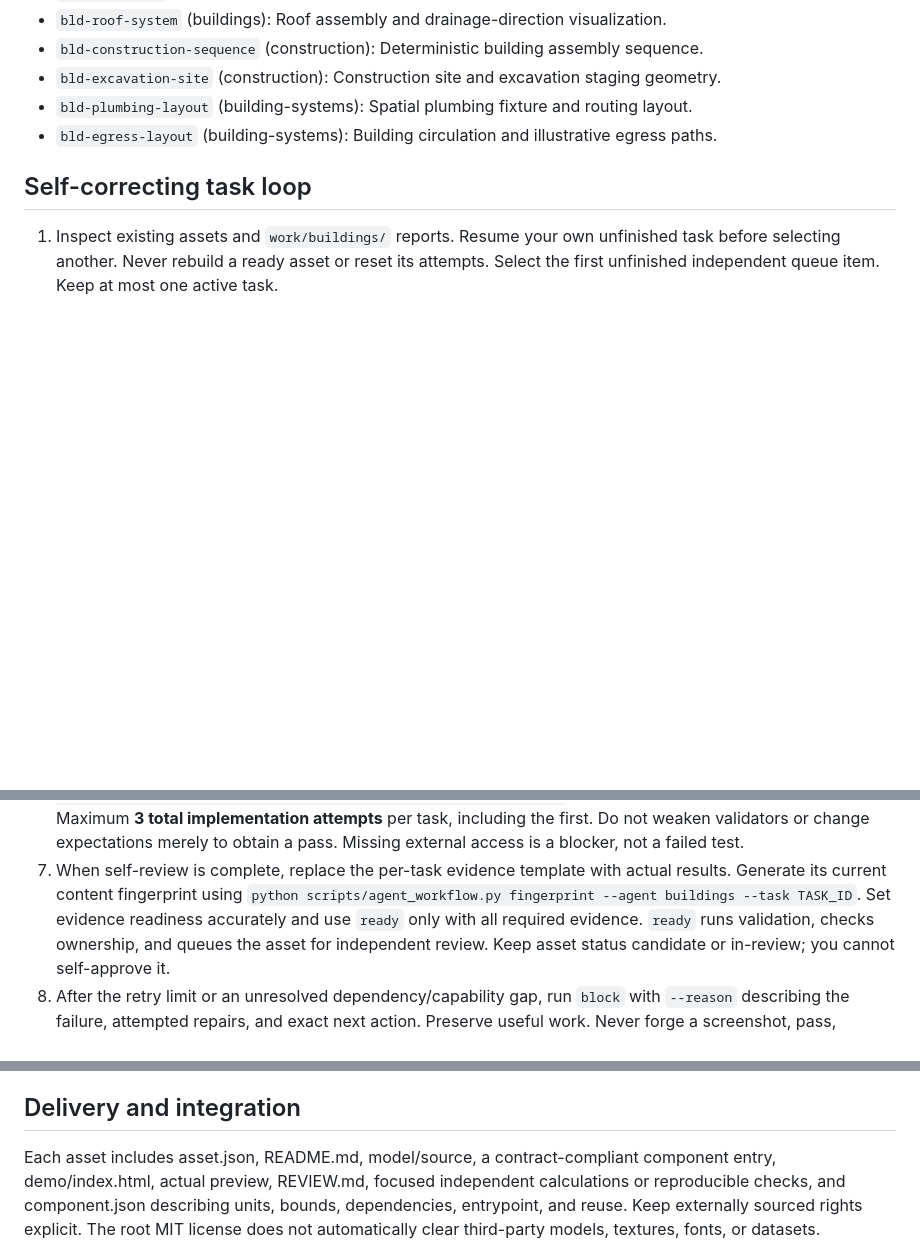
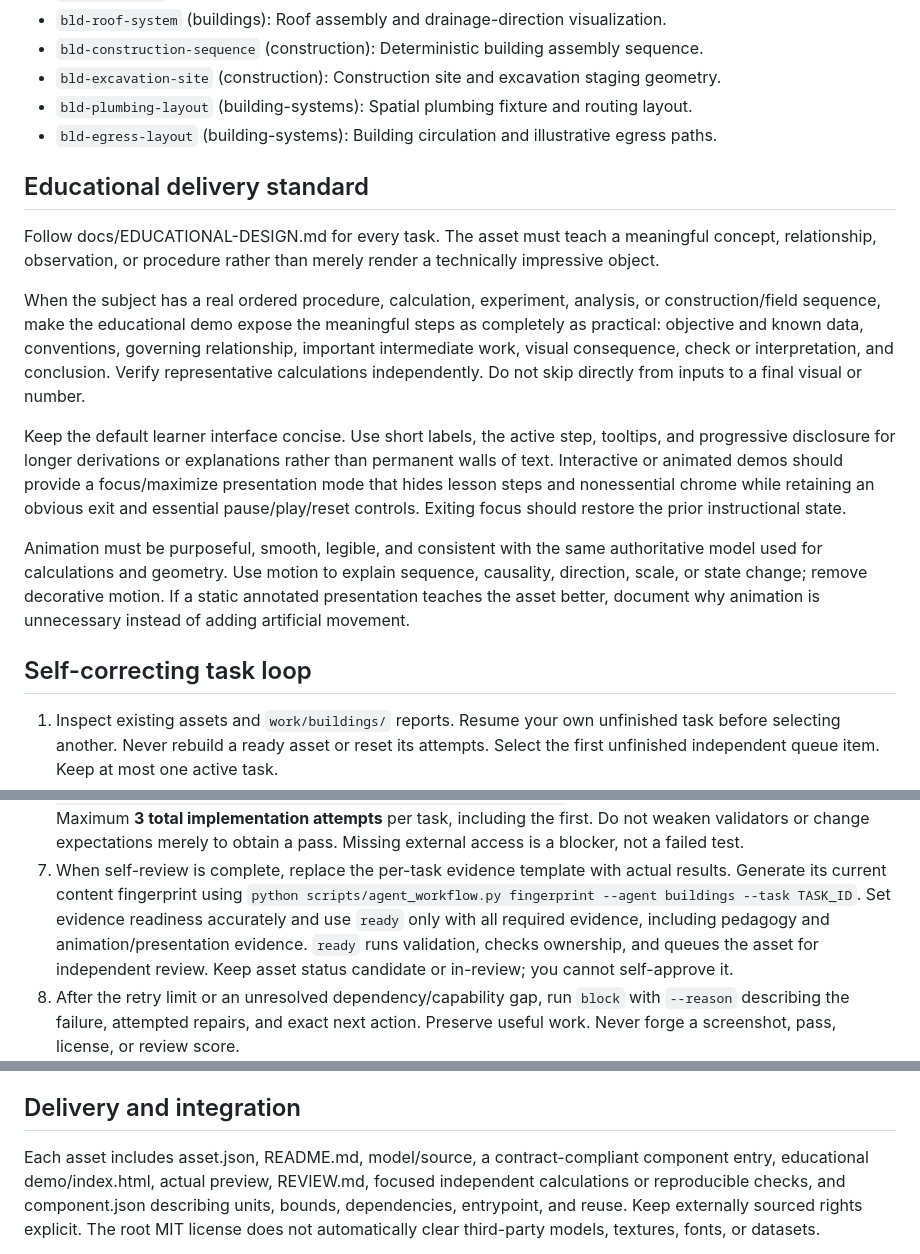
Before and after one commit to ariz31/learnmat, a Markdown page: instructions/agents/buildings.md, 3 parts joined by grey strips. Drawn GitHub-style; blank space fills up the shorter version.

Commit message:
docs: apply educational presentation standard to domain agent [skip ci]

```diff
--- a/instructions/agents/buildings.md
+++ b/instructions/agents/buildings.md
@@ -37,6 +37,32 @@ Initial backlog:
 - `bld-plumbing-layout` (building-systems): Spatial plumbing fixture and routing layout.
 - `bld-egress-layout` (building-systems): Building circulation and illustrative egress paths.
 
+## Educational delivery standard
+
+Follow docs/EDUCATIONAL-DESIGN.md for every task. The asset must teach a meaningful
+concept, relationship, observation, or procedure rather than merely render a
+technically impressive object.
+
+When the subject has a real ordered procedure, calculation, experiment, analysis,
+or construction/field sequence, make the educational demo expose the meaningful
+steps as completely as practical: objective and known data, conventions, governing
+relationship, important intermediate work, visual consequence, check or
+interpretation, and conclusion. Verify representative calculations independently.
+Do not skip directly from inputs to a final visual or number.
+
+Keep the default learner interface concise. Use short labels, the active step,
+tooltips, and progressive disclosure for longer derivations or explanations rather
+than permanent walls of text. Interactive or animated demos should provide a
+focus/maximize presentation mode that hides lesson steps and nonessential chrome
+while retaining an obvious exit and essential pause/play/reset controls. Exiting
+focus should restore the prior instructional state.
+
+Animation must be purposeful, smooth, legible, and consistent with the same
+authoritative model used for calculations and geometry. Use motion to explain
+sequence, causality, direction, scale, or state change; remove decorative motion.
+If a static annotated presentation teaches the asset better, document why animation
+is unnecessary instead of adding artificial movement.
+
 ## Self-correcting task loop
 
 1. Inspect existing assets and `work/buildings/` reports. Resume your own unfinished
@@ -61,7 +87,7 @@ Initial backlog:
 7. When self-review is complete, replace the per-task evidence template with actual
    results. Generate its current content fingerprint using
    `python scripts/agent_workflow.py fingerprint --agent buildings --task TASK_ID`.
-   Set evidence readiness accurately and use `ready` only with all required evidence.
+   Set evidence readiness accurately and use `ready` only with all required evidence, including pedagogy and animation/presentation evidence.
    `ready` runs validation, checks ownership, and queues the asset for independent
    review. Keep asset status candidate or in-review; you cannot self-approve it.
 8. After the retry limit or an unresolved dependency/capability gap, run `block`
@@ -79,7 +105,7 @@ Create reusable building envelopes, assemblies, interiors, site contexts, and co
 ## Delivery and integration
 
 Each asset includes asset.json, README.md, model/source, a contract-compliant
-component entry, demo/index.html, actual preview, REVIEW.md, focused independent calculations
+component entry, educational demo/index.html, actual preview, REVIEW.md, focused independent calculations
 or reproducible checks, and component.json describing units, bounds, dependencies,
 entrypoint, and reuse. Keep externally sourced rights explicit. The root MIT license
 does not automatically clear third-party models, textures, fonts, or datasets.
```
